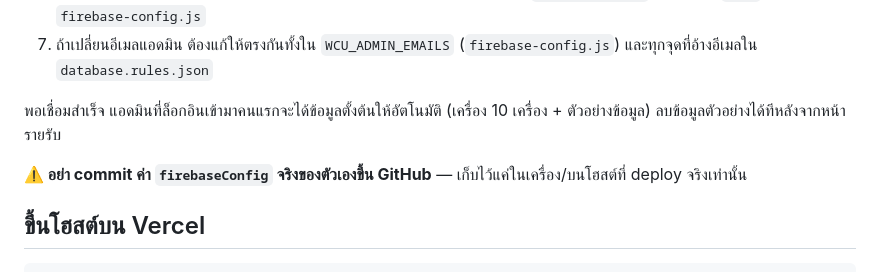
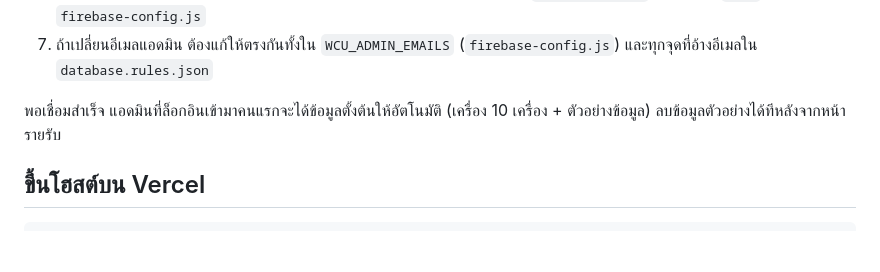
Before and after one commit to NFDOG/WashNClean-Version-Github, a Markdown page: README.md, the part around the change. Drawn GitHub-style; blank space fills up the shorter version.

````diff
--- a/README.md
+++ b/README.md
@@ -74,8 +74,6 @@ python3 -m http.server 8000
 
 พอเชื่อมสำเร็จ แอดมินที่ล็อกอินเข้ามาคนแรกจะได้ข้อมูลตั้งต้นให้อัตโนมัติ (เครื่อง 10 เครื่อง + ตัวอย่างข้อมูล) ลบข้อมูลตัวอย่างได้ทีหลังจากหน้ารายรับ
 
-**⚠️ อย่า commit ค่า `firebaseConfig` จริงของตัวเองขึ้น GitHub** — เก็บไว้แค่ในเครื่อง/บนโฮสต์ที่ deploy จริงเท่านั้น
-
 ## ขึ้นโฮสต์บน Vercel
 
 ```bash
````
